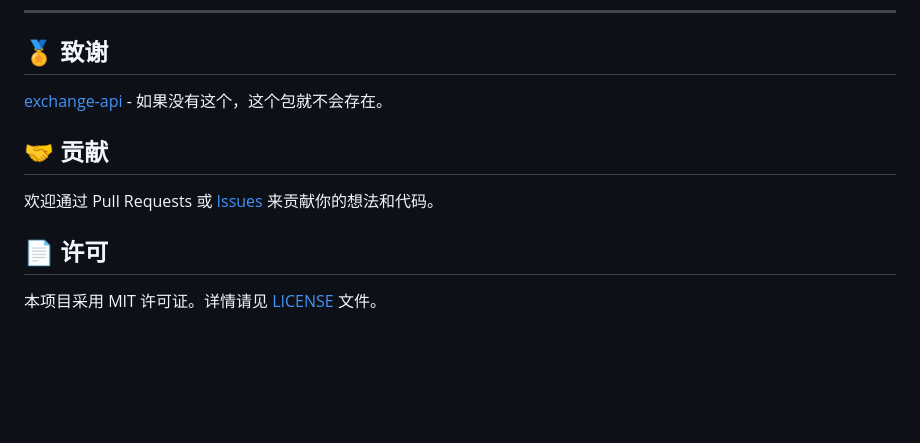
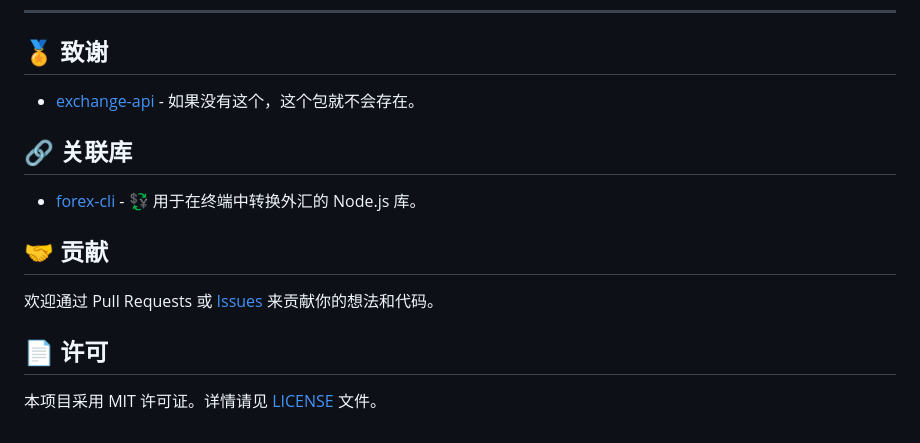
Before and after one commit to kabeep/forex, a Markdown page: README.zh-CN.md, the part around one of its changes. Rendered like a GitHub page; blank space fills up the shorter version.

```diff
--- a/README.zh-CN.md
+++ b/README.zh-CN.md
@@ -254,7 +254,11 @@ client.convert('US', 'HK', 10);
 
 ## 🏅 致谢
 
-[exchange-api][exchange-api-url] - 如果没有这个，这个包就不会存在。
+- [exchange-api][exchange-api-url] - 如果没有这个，这个包就不会存在。
+
+## 🔗 关联库
+
+- [forex-cli][forex-cli-url] - 💱 用于在终端中转换外汇的 Node.js 库。
 
 ## 🤝 贡献
 
```
Also changed, not shown: other parts of README.zh-CN.md (+1 -0 lines), README.md (+6 -1 lines).
